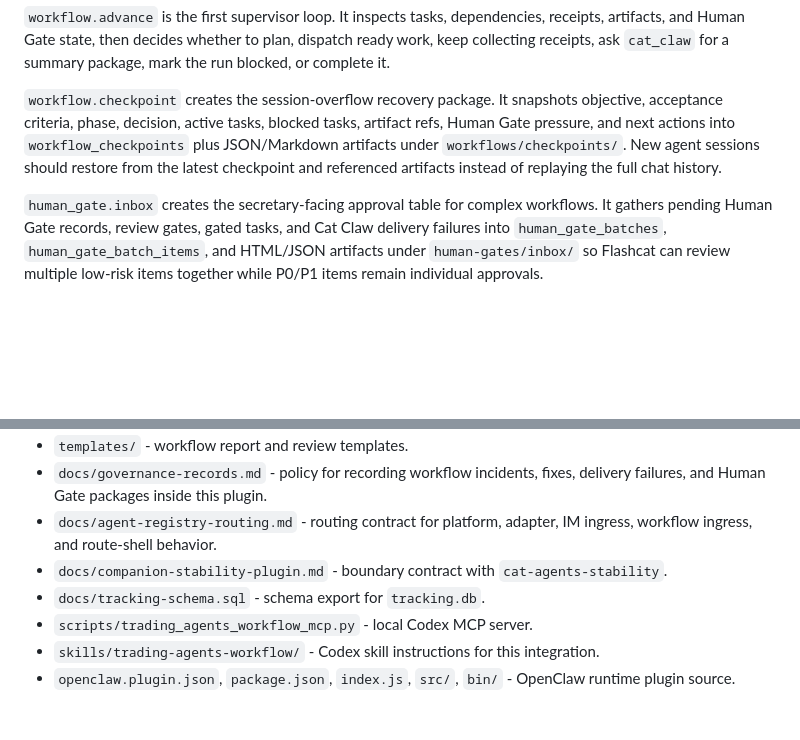
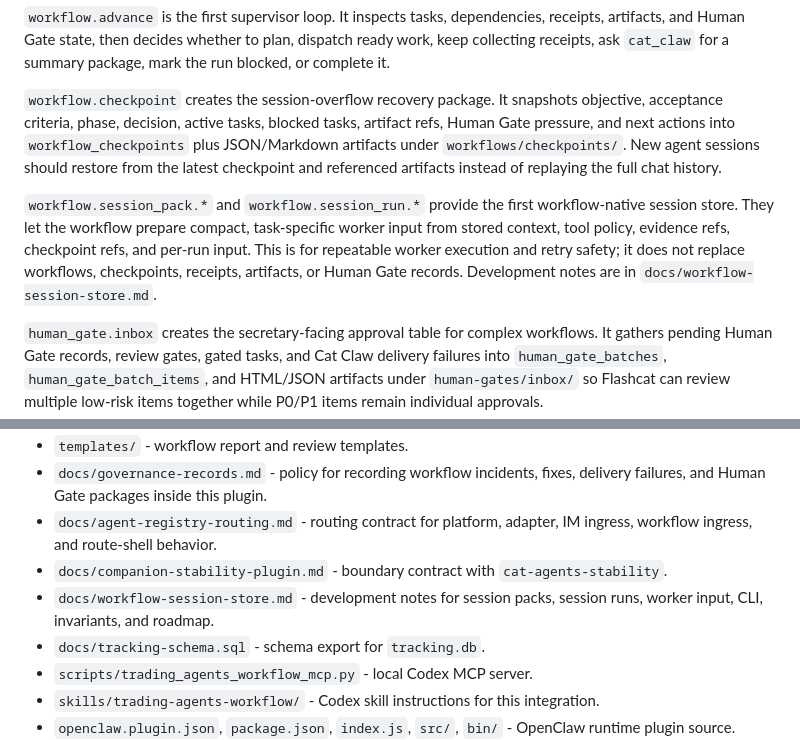
Before and after one commit to wildcatrun/trading-agents-workflow, a Markdown page: README.md, 2 parts joined by grey strips. GitHub-like rendering; blank space fills up the shorter version.

Commit message:
Document workflow session store

```diff
--- a/README.md
+++ b/README.md
@@ -15,6 +15,8 @@ Agent routing is registry-driven. `runtime_agents` records `platform`, `executio
 `workflow.advance` is the first supervisor loop. It inspects tasks, dependencies, receipts, artifacts, and Human Gate state, then decides whether to plan, dispatch ready work, keep collecting receipts, ask `cat_claw` for a summary package, mark the run blocked, or complete it.
 
 `workflow.checkpoint` creates the session-overflow recovery package. It snapshots objective, acceptance criteria, phase, decision, active tasks, blocked tasks, artifact refs, Human Gate pressure, and next actions into `workflow_checkpoints` plus JSON/Markdown artifacts under `workflows/checkpoints/`. New agent sessions should restore from the latest checkpoint and referenced artifacts instead of replaying the full chat history.
+
+`workflow.session_pack.*` and `workflow.session_run.*` provide the first workflow-native session store. They let the workflow prepare compact, task-specific worker input from stored context, tool policy, evidence refs, checkpoint refs, and per-run input. This is for repeatable worker execution and retry safety; it does not replace workflows, checkpoints, receipts, artifacts, or Human Gate records. Development notes are in `docs/workflow-session-store.md`.
 
 `human_gate.inbox` creates the secretary-facing approval table for complex workflows. It gathers pending Human Gate records, review gates, gated tasks, and Cat Claw delivery failures into `human_gate_batches`, `human_gate_batch_items`, and HTML/JSON artifacts under `human-gates/inbox/` so Flashcat can review multiple low-risk items together while P0/P1 items remain individual approvals.
 
@@ -91,6 +93,7 @@ Hermers ACP dispatch.
 - `docs/governance-records.md` - policy for recording workflow incidents, fixes, delivery failures, and Human Gate packages inside this plugin.
 - `docs/agent-registry-routing.md` - routing contract for platform, adapter, IM ingress, workflow ingress, and route-shell behavior.
 - `docs/companion-stability-plugin.md` - boundary contract with `cat-agents-stability`.
+- `docs/workflow-session-store.md` - development notes for session packs, session runs, worker input, CLI, invariants, and roadmap.
 - `docs/tracking-schema.sql` - schema export for `tracking.db`.
 - `scripts/trading_agents_workflow_mcp.py` - local Codex MCP server.
 - `skills/trading-agents-workflow/` - Codex skill instructions for this integration.
```
Also changed, not shown: docs/workflow-session-store.md (added, +356 -0 lines).
